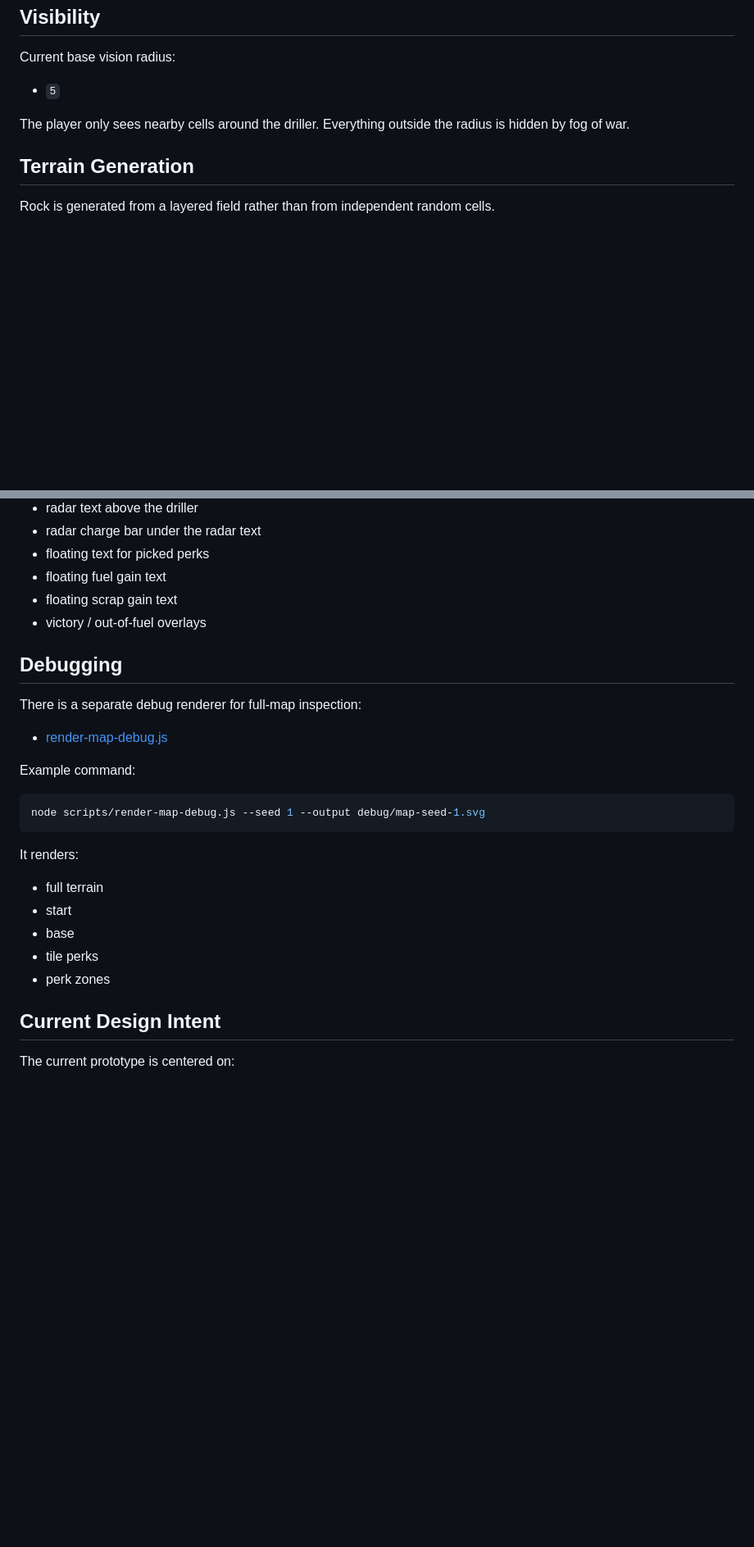
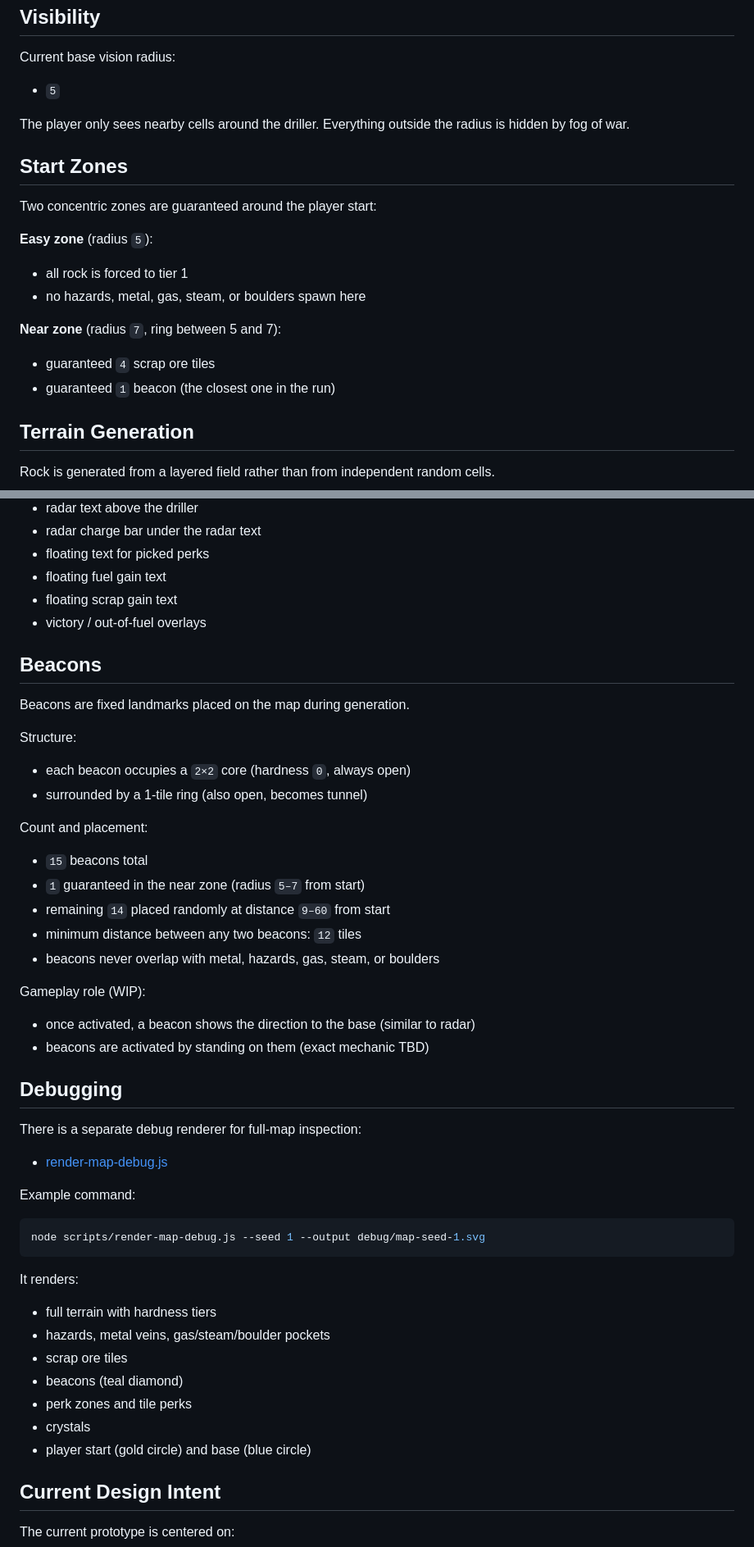
Before and after one commit to clbagrat/dig, a Markdown page: gameplay.md, 2 parts joined by grey strips. Shown at 82% size. GitHub-like rendering; blank space fills up the shorter version.

Commit message:
Update gameplay.md: beacons, start zones, scrap ore
Co-Authored-By: Claude Sonnet 4.6 <noreply@anthropic.com>

````diff
--- a/gameplay.md
+++ b/gameplay.md
@@ -56,6 +56,18 @@ Current base vision radius:
 The player only sees nearby cells around the driller.
 Everything outside the radius is hidden by fog of war.
 
+## Start Zones
+
+Two concentric zones are guaranteed around the player start:
+
+**Easy zone** (radius `5`):
+- all rock is forced to tier 1
+- no hazards, metal, gas, steam, or boulders spawn here
+
+**Near zone** (radius `7`, ring between 5 and 7):
+- guaranteed `4` scrap ore tiles
+- guaranteed `1` beacon (the closest one in the run)
+
 ## Terrain Generation
 
 Rock is generated from a layered field rather than from independent random cells.
@@ -312,6 +336,25 @@ Current visible feedback:
 - floating scrap gain text
 - victory / out-of-fuel overlays
 
+## Beacons
+
+Beacons are fixed landmarks placed on the map during generation.
+
+Structure:
+- each beacon occupies a `2×2` core (hardness `0`, always open)
+- surrounded by a 1-tile ring (also open, becomes tunnel)
+
+Count and placement:
+- `15` beacons total
+- `1` guaranteed in the near zone (radius `5–7` from start)
+- remaining `14` placed randomly at distance `9–60` from start
+- minimum distance between any two beacons: `12` tiles
+- beacons never overlap with metal, hazards, gas, steam, or boulders
+
+Gameplay role (WIP):
+- once activated, a beacon shows the direction to the base (similar to radar)
+- beacons are activated by standing on them (exact mechanic TBD)
+
 ## Debugging
 
 There is a separate debug renderer for full-map inspection:
@@ -324,11 +367,13 @@ node scripts/render-map-debug.js --seed 1 --output debug/map-seed-1.svg
 ```
 
 It renders:
-- full terrain
-- start
-- base
-- tile perks
-- perk zones
+- full terrain with hardness tiers
+- hazards, metal veins, gas/steam/boulder pockets
+- scrap ore tiles
+- beacons (teal diamond)
+- perk zones and tile perks
+- crystals
+- player start (gold circle) and base (blue circle)
 
 ## Current Design Intent
 
````
Also changed, not shown: other parts of gameplay.md (+12 -0 lines).
